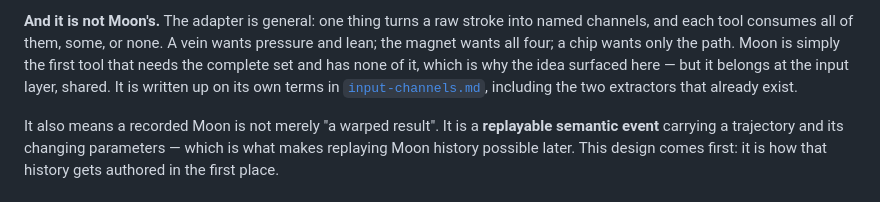
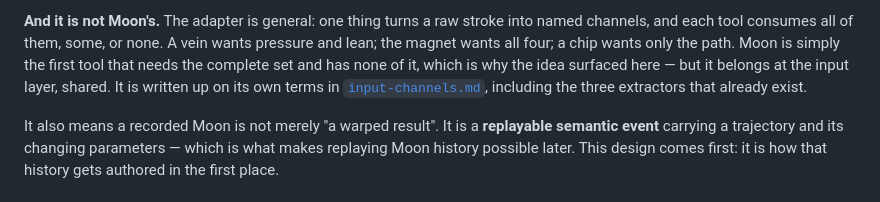
Before and after one commit to kingchddg901/stone-author, a Markdown page: docs/moon.md, the part around the change. Drawn GitHub-style.

```diff
--- a/docs/moon.md
+++ b/docs/moon.md
@@ -126,7 +126,7 @@ survive any rewrite of this note.
 each tool consumes all of them, some, or none. A vein wants pressure and lean; the magnet wants all four;
 a chip wants only the path. Moon is simply the first tool that needs the complete set and has none of it,
 which is why the idea surfaced here — but it belongs at the input layer, shared. It is written up on its
-own terms in [`input-channels.md`](input-channels.md), including the two extractors that already exist.
+own terms in [`input-channels.md`](input-channels.md), including the three extractors that already exist.
 
 It also means a recorded Moon is not merely "a warped result". It is a **replayable semantic event**
 carrying a trajectory and its changing parameters — which is what makes replaying Moon history possible
```
Also changed, not shown: docs/input-channels.md (+8 -3 lines).
